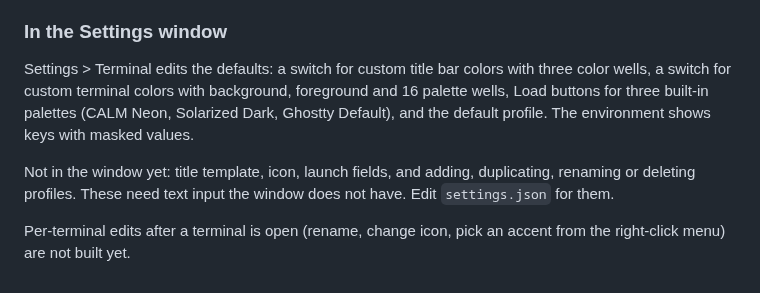
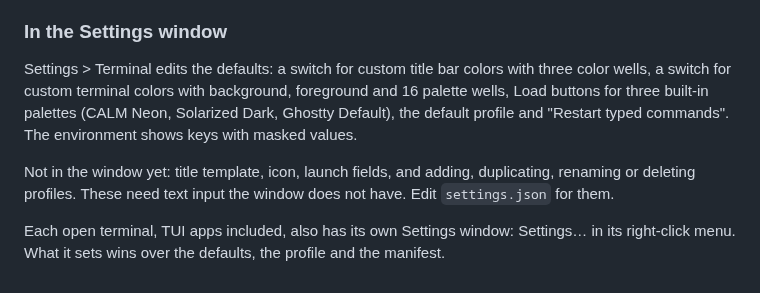
Before and after one commit to kolezka/CALM, a Markdown page: docs/configuration.md, the part around one of its changes. Rendered like a GitHub page.

```diff
--- a/docs/configuration.md
+++ b/docs/configuration.md
@@ -234,12 +270,12 @@ profile. Duplicate keeps the source terminal's profile.
 
 Settings > Terminal edits the defaults: a switch for custom title bar colors with three color
 wells, a switch for custom terminal colors with background, foreground and 16 palette wells,
-Load buttons for three built-in palettes (CALM Neon, Solarized Dark, Ghostty Default), and the
-default profile. The environment shows keys with masked values.
+Load buttons for three built-in palettes (CALM Neon, Solarized Dark, Ghostty Default), the
+default profile and "Restart typed commands". The environment shows keys with masked values.
 
 Not in the window yet: title template, icon, launch fields, and adding, duplicating,
 renaming or deleting profiles. These need text input the window does not have. Edit
 `settings.json` for them.
 
-Per-terminal edits after a terminal is open (rename, change icon, pick an accent from the
-right-click menu) are not built yet.
+Each open terminal, TUI apps included, also has its own Settings window: Settings… in its
+right-click menu. What it sets wins over the defaults, the profile and the manifest.
```
Also changed, not shown: other parts of docs/configuration.md (+42 -6 lines).
